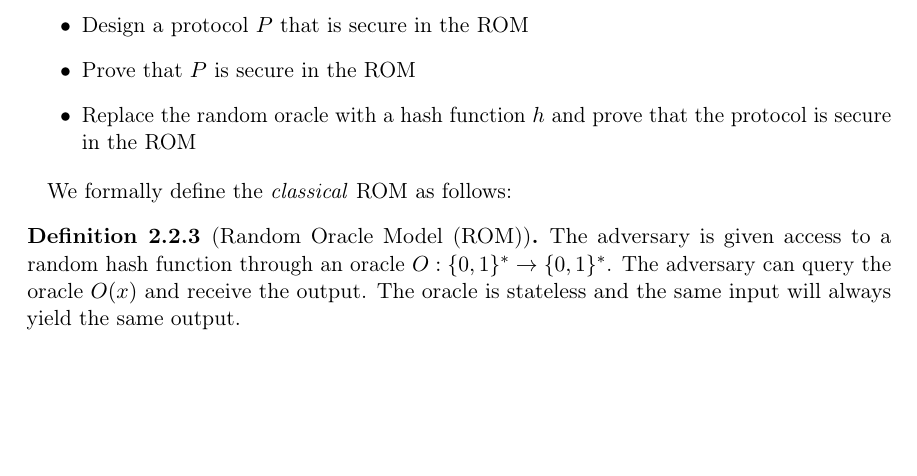
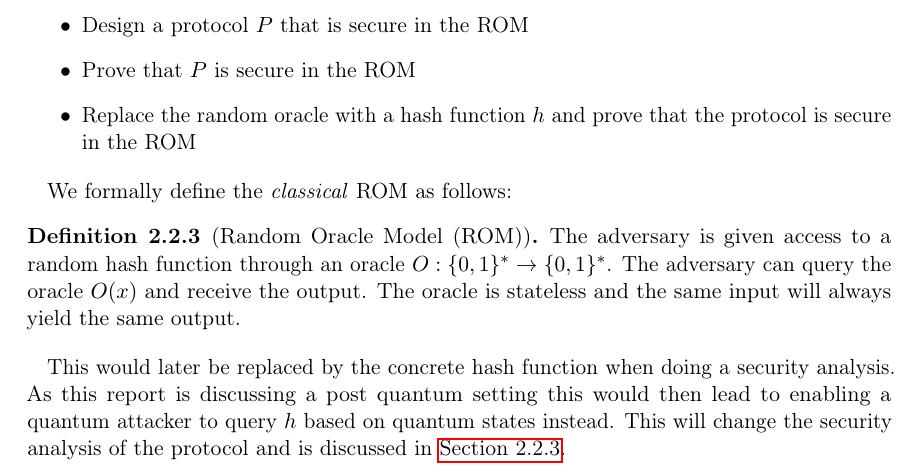
Before and after one commit to Mactherobot/sdith-rust, a LaTeX thesis (project/template.tex): part of page 16 of 115 before the commit and part of page 16 of 116 after it, cut so that both start at the same text, the shorter picture padded with empty space. Compiled offline with pdfLaTeX.

Commit message:
Give a small update

```diff
--- a/project/template.tex
+++ b/project/template.tex
@@ -397,8 +397,7 @@ We formally define the \textit{classical} ROM as follows:
   The adversary is given access to a random hash function through an oracle $O: \{0,1\}^* \rightarrow \{0,1\}^*$. The adversary can query the oracle $O(x)$ and receive the output. The oracle is stateless and the same input will always yield the same output.
 \end{definition}
 
-% This would later be replaced by the concrete hash function, enabling a quantum attacker to query $h$ based on quantum states.
-% Note: This sentence is not clear. Either remove or extend explanation.
+This would later be replaced by the concrete hash function when doing a security analysis. As this report is discussing a post quantum setting this would then lead to enabling a quantum attacker to query $h$ based on quantum states instead. This will change the security analysis of the protocol and is discussed in \autoref{sub:qrom}.
 
 \subsubsection{Quantum-accessible Random Oracle Model (QROM)}\label{sub:qrom}
 When dealing with post-quantum secure protocols, it is relevant to consider the \textit{Quantum Random Oracle Model} (QROM). The extension of the ROM model, defined in~\cite{boneh2011random}, allows the quantum adversary to evaluate the random oracle in superpositions, meaning that the adversary can query with quantum states $|x \rangle = \sum \alpha_x |x \rangle$ and receive back the evaluated state $\sum\alpha_x |O(x)\rangle$. This is called the \textit{quantum(-accessible) random oracle model} (QROM).
```
